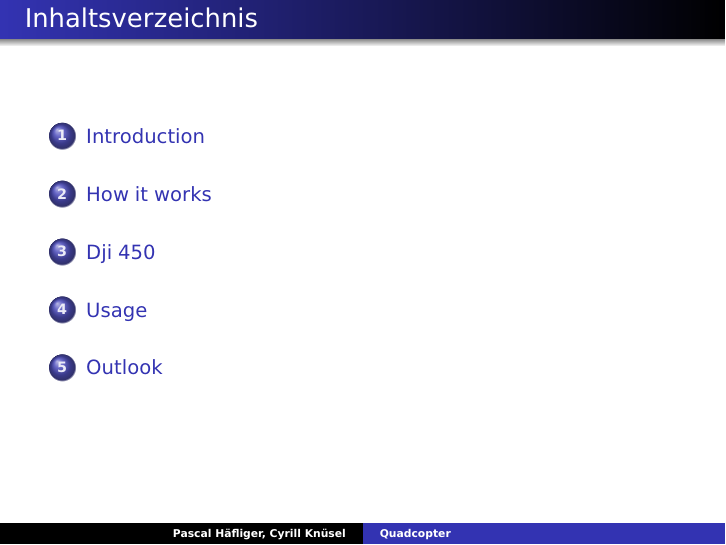
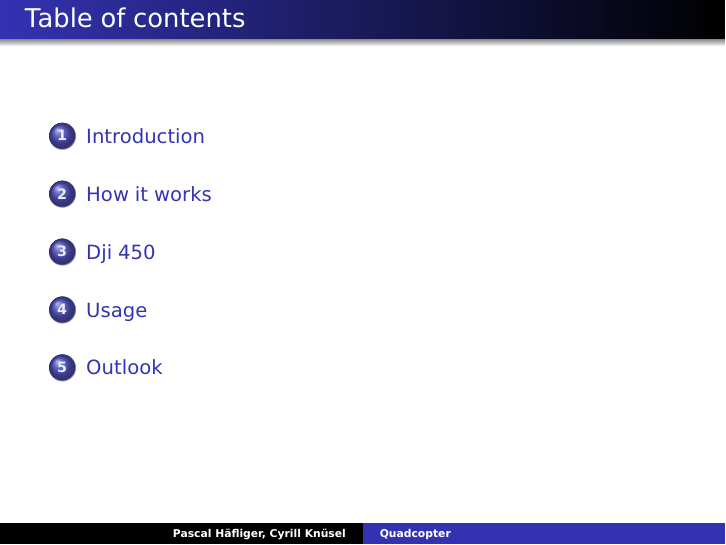
Before and after one commit to AMZ-ftw/SELL, LaTeX slides (presentation/beamer.tex, which reads presentation/tex/00_title/toc.tex): page 2 of 30. Compiled offline with pdfLaTeX.

Commit message:
fixed title

```diff
--- a/presentation/tex/00_title/toc.tex
+++ b/presentation/tex/00_title/toc.tex
@@ -1,5 +1,5 @@
 \begin{frame}
-\frametitle{Inhaltsverzeichnis}
+\frametitle{Table of contents}
 \tableofcontents[
   currentsection,
   sectionstyle=show,
```
